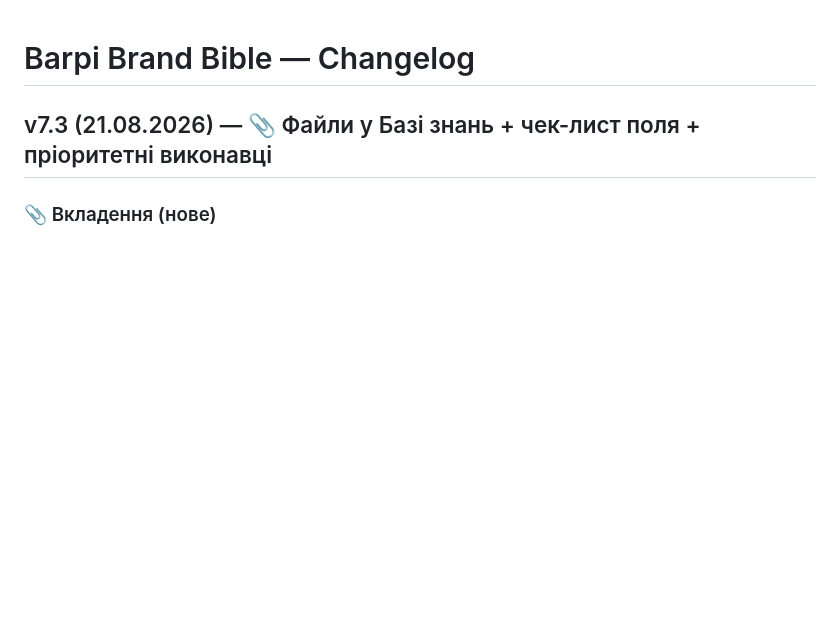
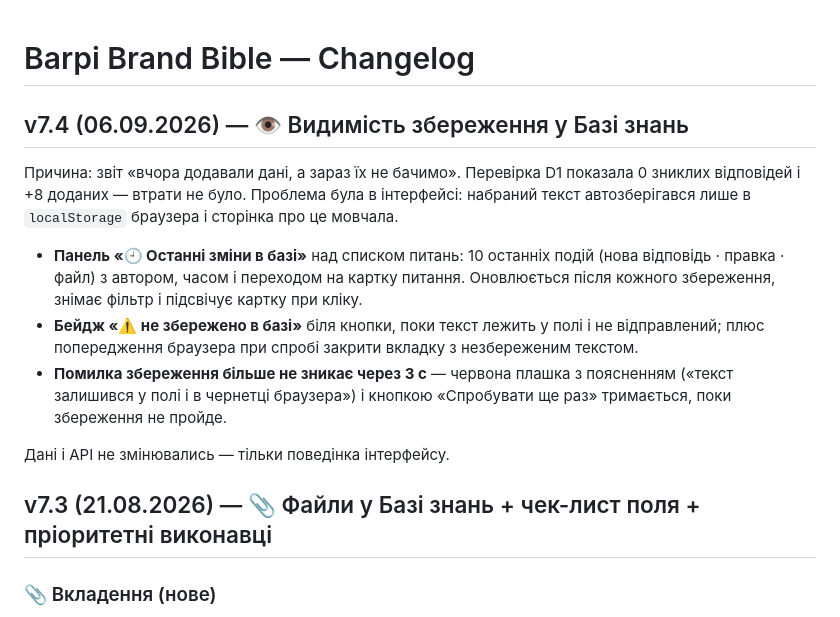
Before and after one commit to dreamcarua/barpi-brand-book, a Markdown page: CHANGELOG.md, the part around the change. Rendered like a GitHub page; blank space fills up the shorter version.

Commit message:
docs: пастка «автозбереження читається як втрата даних» + CHANGELOG v7.4
Co-Authored-By: Claude Opus 5 <noreply@anthropic.com>
Claude-Session: https://claude.ai/code/session_01NU3mqmhYfmtXgy2fZhwwnU

```diff
--- a/CHANGELOG.md
+++ b/CHANGELOG.md
@@ -1,4 +1,14 @@
 # Barpi Brand Bible — Changelog
+
+## v7.4 (06.09.2026) — 👁 Видимість збереження у Базі знань
+
+Причина: звіт «вчора додавали дані, а зараз їх не бачимо». Перевірка D1 показала 0 зниклих відповідей і +8 доданих — втрати не було. Проблема була в інтерфейсі: набраний текст автозберігався лише в `localStorage` браузера і сторінка про це мовчала.
+
+- **Панель «🕘 Останні зміни в базі»** над списком питань: 10 останніх подій (нова відповідь · правка · файл) з автором, часом і переходом на картку питання. Оновлюється після кожного збереження, знімає фільтр і підсвічує картку при кліку.
+- **Бейдж «⚠️ не збережено в базі»** біля кнопки, поки текст лежить у полі і не відправлений; плюс попередження браузера при спробі закрити вкладку з незбереженим текстом.
+- **Помилка збереження більше не зникає через 3 с** — червона плашка з поясненням («текст залишився у полі і в чернетці браузера») і кнопкою «Спробувати ще раз» тримається, поки збереження не пройде.
+
+Дані і API не змінювались — тільки поведінка інтерфейсу.
 
 ## v7.3 (21.08.2026) — 📎 Файли у Базі знань + чек-лист поля + пріоритетні виконавці
 
```
Also changed, not shown: docs/traps.md (+6 -0 lines).
